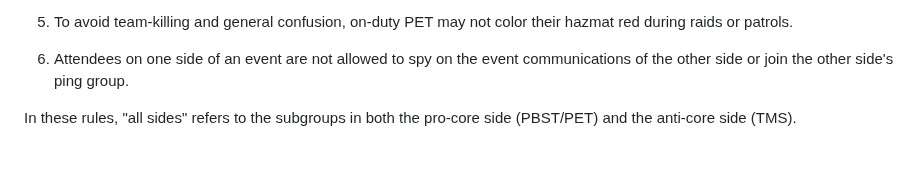
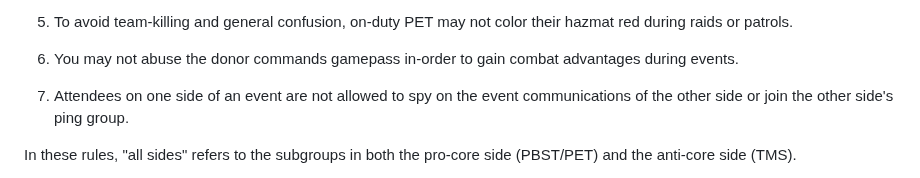
Before and after one commit to femou1/pb-handbooks, a Markdown page: pet_handbook.md, the part around one of its changes. GitHub-like rendering; blank space fills up the shorter version.

```diff
--- a/pet_handbook.md
+++ b/pet_handbook.md
@@ -54,7 +54,9 @@ PET, PBST, and TMS Leadership have agreed to prevent unfair advantages to the be
 
 5. To avoid team-killing and general confusion, on-duty PET may not color their hazmat red during raids or patrols.
 
-6. Attendees on one side of an event are not allowed to spy on the event communications of the other side or join the other side's ping group.
+6. You may not abuse the donor commands gamepass in-order to gain combat advantages during events.
+
+7. Attendees on one side of an event are not allowed to spy on the event communications of the other side or join the other side's ping group.
 
 In these rules, "all sides" refers to the subgroups in both the pro-core side (PBST/PET) and the anti-core side (TMS).
 
```
Also changed, not shown: other parts of pet_handbook.md (+1 -1 lines), pbst_handbook.md (+6 -4 lines).
